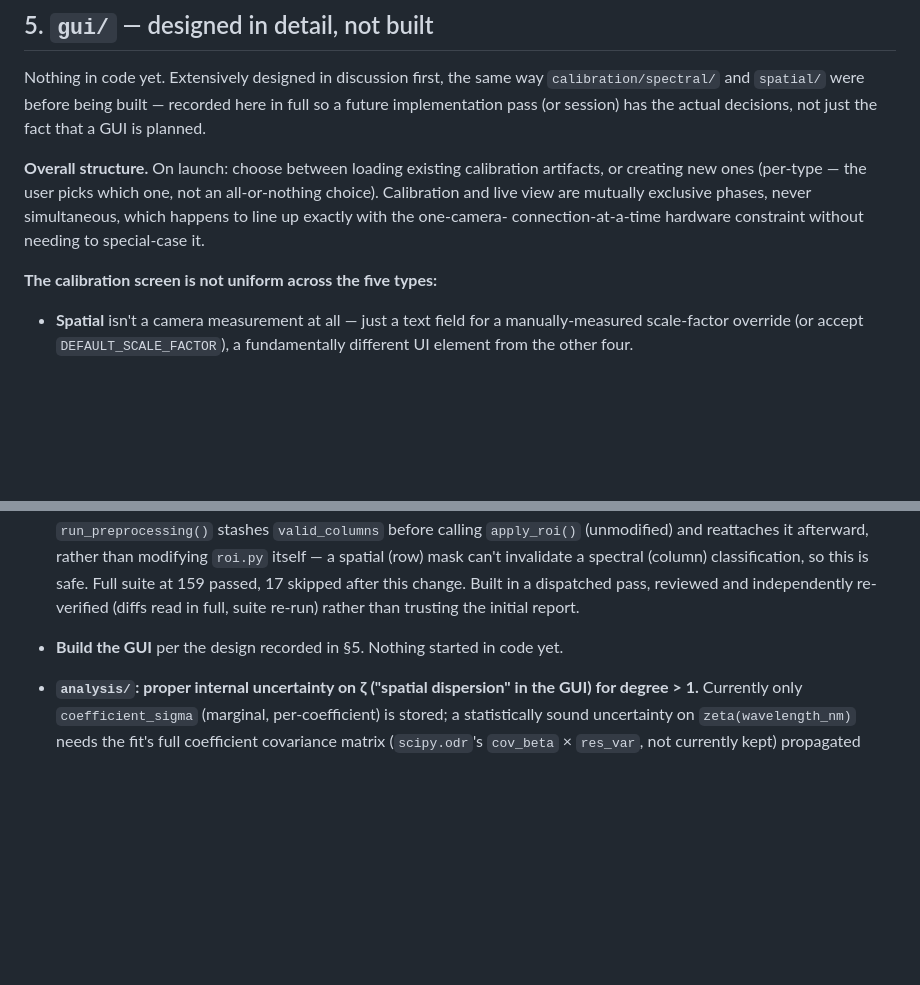
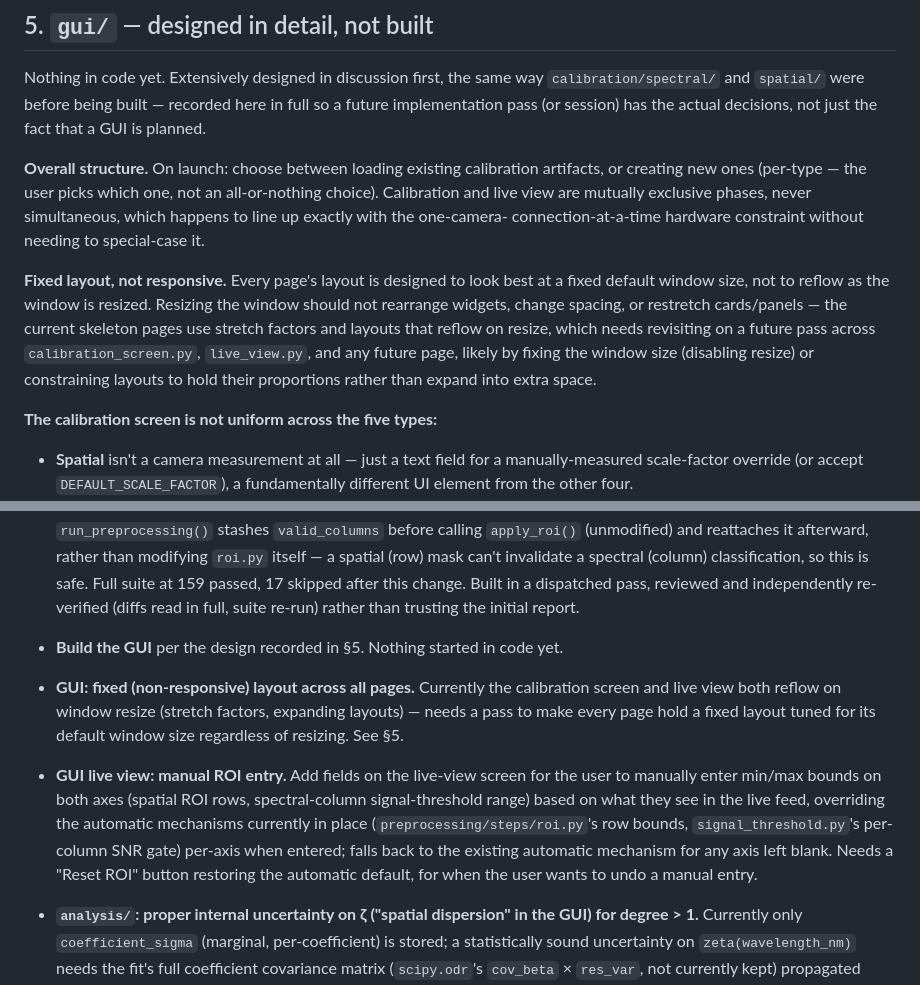
Before and after one commit to RonEllenbogen/Imaging-Spectrometer-Pipeline, a Markdown page: docs/project_state.md, 2 parts joined by grey strips. Rendered like a GitHub page; blank space fills up the shorter version.

Commit message:
Record fixed-layout and manual-ROI-entry items on the GUI to-do list

```diff
--- a/docs/project_state.md
+++ b/docs/project_state.md
@@ -430,6 +430,13 @@ ones (per-type — the user picks which one, not an all-or-nothing choice). Cali
 mutually exclusive phases, never simultaneous, which happens to line up exactly with the one-camera-
 connection-at-a-time hardware constraint without needing to special-case it.
 
+**Fixed layout, not responsive.** Every page's layout is designed to look best at a fixed default window
+size, not to reflow as the window is resized. Resizing the window should not rearrange widgets, change
+spacing, or restretch cards/panels — the current skeleton pages use stretch factors and layouts that
+reflow on resize, which needs revisiting on a future pass across `calibration_screen.py`, `live_view.py`,
+and any future page, likely by fixing the window size (disabling resize) or constraining layouts to hold
+their proportions rather than expand into extra space.
+
 **The calibration screen is not uniform across the five types:**
 - **Spatial** isn't a camera measurement at all — just a text field for a manually-measured scale-factor
   override (or accept `DEFAULT_SCALE_FACTOR`), a fundamentally different UI element from the other four.
@@ -666,6 +673,15 @@ overhead becomes the practical bottleneck and Tkinter has no comparable live-plo
   independently re-verified (diffs read in full, suite re-run) rather than trusting
   the initial report.
 - **Build the GUI** per the design recorded in §5. Nothing started in code yet.
+- **GUI: fixed (non-responsive) layout across all pages.** Currently the calibration screen and live
+  view both reflow on window resize (stretch factors, expanding layouts) — needs a pass to make every
+  page hold a fixed layout tuned for its default window size regardless of resizing. See §5.
+- **GUI live view: manual ROI entry.** Add fields on the live-view screen for the user to manually enter
+  min/max bounds on both axes (spatial ROI rows, spectral-column signal-threshold range) based on what
+  they see in the live feed, overriding the automatic mechanisms currently in place
+  (`preprocessing/steps/roi.py`'s row bounds, `signal_threshold.py`'s per-column SNR gate) per-axis when
+  entered; falls back to the existing automatic mechanism for any axis left blank. Needs a "Reset ROI"
+  button restoring the automatic default, for when the user wants to undo a manual entry.
 - **`analysis/`: proper internal uncertainty on ζ ("spatial dispersion" in the GUI) for
   degree > 1.** Currently only `coefficient_sigma` (marginal, per-coefficient) is
   stored; a statistically sound uncertainty on `zeta(wavelength_nm)` needs the fit's
```
